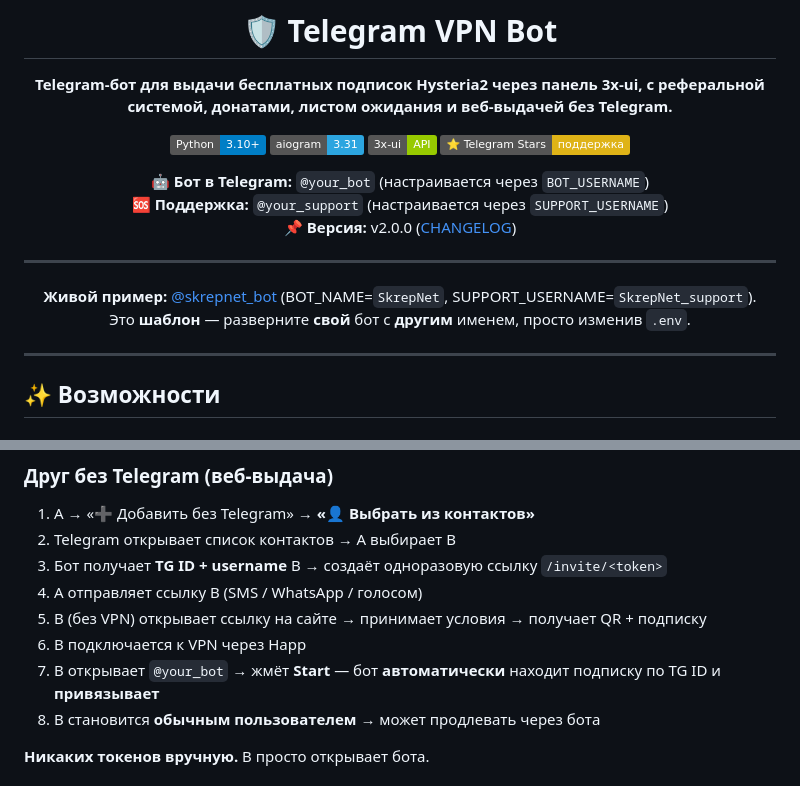
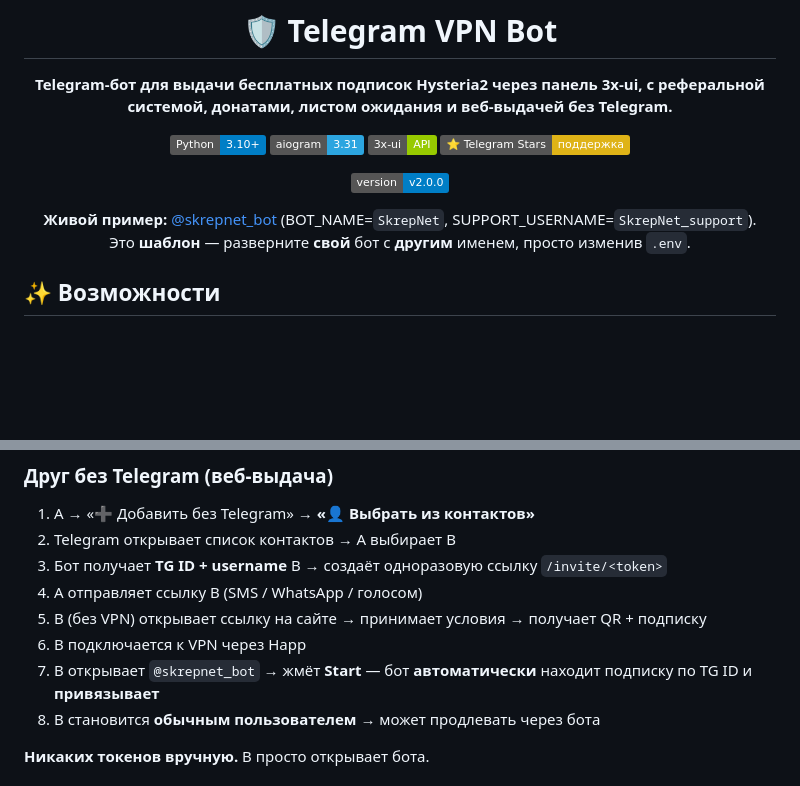
Before and after one commit to elbRUS62/skrepnet-bot, a Markdown page: README.md, 2 parts joined by grey strips. GitHub-like rendering; badges without logos; blank space fills up the shorter version.

Commit message:
docs: README — версия в бейдже, убран @your_bot

```diff
--- a/README.md
+++ b/README.md
@@ -9,18 +9,12 @@
 [![3x-ui](https://img.shields.io/badge/3x--ui-API-green)](https://github.com/MHSanaei/3x-ui)
 [![Stars](https://img.shields.io/badge/⭐_Telegram_Stars-поддержка-yellow)]()
 
-🤖 **Бот в Telegram:** `@your_bot` (настраивается через `BOT_USERNAME`)
-🆘 **Поддержка:** `@your_support` (настраивается через `SUPPORT_USERNAME`)
-📌 **Версия:** v2.0.0 ([CHANGELOG](CHANGELOG.md))
-
----
+[![Version](https://img.shields.io/badge/version-v2.0.0-blue)](CHANGELOG.md)
 
 **Живой пример:** [@skrepnet_bot](https://t.me/skrepnet_bot) (BOT_NAME=`SkrepNet`, SUPPORT_USERNAME=`SkrepNet_support`).
 Это **шаблон** — разверните **свой** бот с **другим** именем, просто изменив `.env`.
 
 </div>
-
----
 
 ## ✨ Возможности
 
@@ -216,7 +202,7 @@
 4. A отправляет ссылку B (SMS / WhatsApp / голосом)
 5. B (без VPN) открывает ссылку на сайте → принимает условия → получает QR + подписку
 6. B подключается к VPN через Happ
-7. B открывает `@your_bot` → жмёт **Start** — бот **автоматически** находит подписку по TG ID и **привязывает**
+7. B открывает `@skrepnet_bot` → жмёт **Start** — бот **автоматически** находит подписку по TG ID и **привязывает**
 8. B становится **обычным пользователем** → может продлевать через бота
 
 **Никаких токенов вручную.** B просто открывает бота.
```
Also changed, not shown: other parts of README.md (+0 -14 lines).
